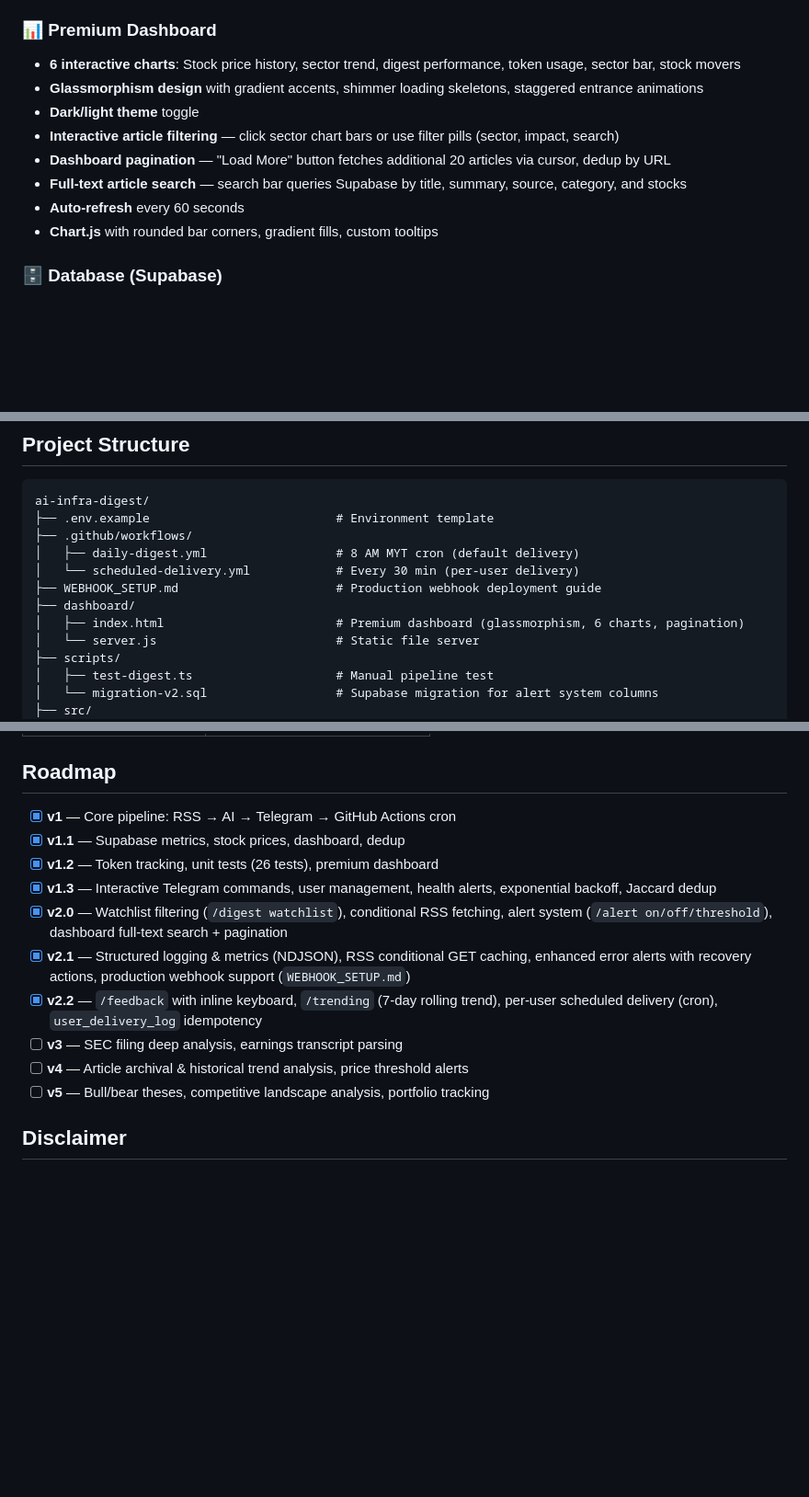
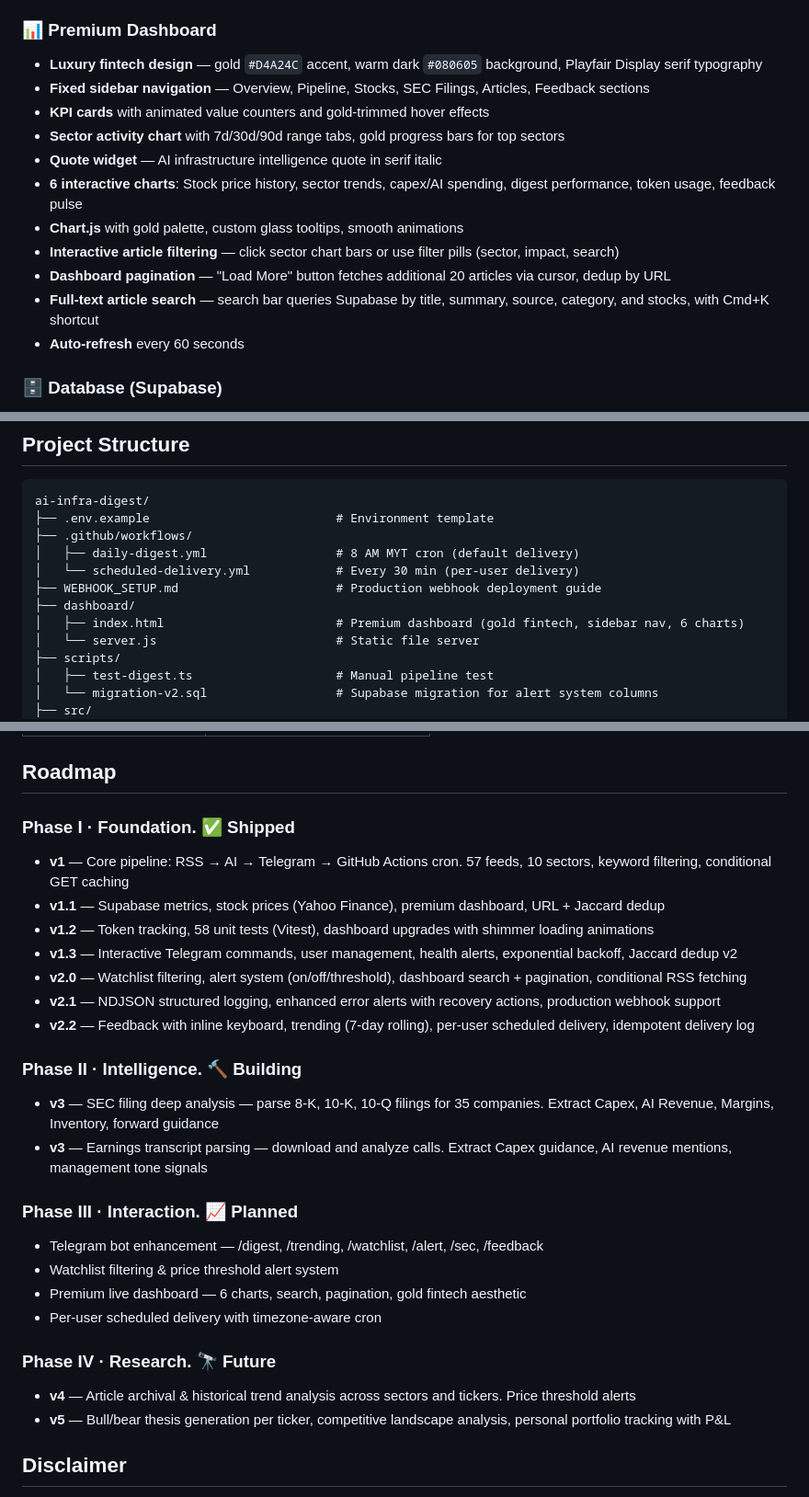
Before and after one commit to ixtaqq/ai-infra-digest, a Markdown page: README.md, 3 parts joined by grey strips. Shown at 92% size. Rendered like a GitHub page; blank space fills up the shorter version.

Commit message:
Update README: gold fintech dashboard description, 4-phase roadmap, project structure

```diff
--- a/README.md
+++ b/README.md
@@ -56,14 +56,17 @@ Covers the **full AI infrastructure value chain**: power generation → cooling
 - **GitHub Actions cron** — runs every 30 minutes, checks all active users, delivers only to those at their preferred time
 
 ### 📊 Premium Dashboard
-- **6 interactive charts**: Stock price history, sector trend, digest performance, token usage, sector bar, stock movers
-- **Glassmorphism design** with gradient accents, shimmer loading skeletons, staggered entrance animations
-- **Dark/light theme** toggle
+- **Luxury fintech design** — gold `#D4A24C` accent, warm dark `#080605` background, Playfair Display serif typography
+- **Fixed sidebar navigation** — Overview, Pipeline, Stocks, SEC Filings, Articles, Feedback sections
+- **KPI cards** with animated value counters and gold-trimmed hover effects
+- **Sector activity chart** with 7d/30d/90d range tabs, gold progress bars for top sectors
+- **Quote widget** — AI infrastructure intelligence quote in serif italic
+- **6 interactive charts**: Stock price history, sector trends, capex/AI spending, digest performance, token usage, feedback pulse
+- **Chart.js** with gold palette, custom glass tooltips, smooth animations
 - **Interactive article filtering** — click sector chart bars or use filter pills (sector, impact, search)
 - **Dashboard pagination** — "Load More" button fetches additional 20 articles via cursor, dedup by URL
-- **Full-text article search** — search bar queries Supabase by title, summary, source, category, and stocks
+- **Full-text article search** — search bar queries Supabase by title, summary, source, category, and stocks, with Cmd+K shortcut
 - **Auto-refresh** every 60 seconds
-- **Chart.js** with rounded bar corners, gradient fills, custom tooltips
 
 ### 🗄️ Database (Supabase)
 - **11 tables**: `digest_runs`, `articles`, `sector_activity`, `stock_mentions`, `pipeline_health`, `capex_tracking`, `ai_usage`, `daily_metrics`, `stock_prices`, `user_preferences`, `user_delivery_log`
@@ -245,7 +248,7 @@ ai-infra-digest/
 │   └── scheduled-delivery.yml            # Every 30 min (per-user delivery)
 ├── WEBHOOK_SETUP.md                      # Production webhook deployment guide
 ├── dashboard/
-│   ├── index.html                        # Premium dashboard (glassmorphism, 6 charts, pagination)
+│   ├── index.html                        # Premium dashboard (gold fintech, sidebar nav, 6 charts)
 │   └── server.js                         # Static file server
 ├── scripts/
 │   ├── test-digest.ts                    # Manual pipeline test
@@ -298,16 +301,28 @@ Tom's Hardware, AnandTech, Ars Technica, TechCrunch, The Verge, Seeking Alpha, S
 
 ## Roadmap
 
-- [x] **v1** — Core pipeline: RSS → AI → Telegram → GitHub Actions cron
-- [x] **v1.1** — Supabase metrics, stock prices, dashboard, dedup
-- [x] **v1.2** — Token tracking, unit tests (26 tests), premium dashboard
-- [x] **v1.3** — Interactive Telegram commands, user management, health alerts, exponential backoff, Jaccard dedup
-- [x] **v2.0** — Watchlist filtering (`/digest watchlist`), conditional RSS fetching, alert system (`/alert on/off/threshold`), dashboard full-text search + pagination
-- [x] **v2.1** — Structured logging & metrics (NDJSON), RSS conditional GET caching, enhanced error alerts with recovery actions, production webhook support (`WEBHOOK_SETUP.md`)
-- [x] **v2.2** — `/feedback` with inline keyboard, `/trending` (7-day rolling trend), per-user scheduled delivery (cron), `user_delivery_log` idempotency
-- [ ] **v3** — SEC filing deep analysis, earnings transcript parsing
-- [ ] **v4** — Article archival & historical trend analysis, price threshold alerts
-- [ ] **v5** — Bull/bear theses, competitive landscape analysis, portfolio tracking
+### Phase I · Foundation. ✅ Shipped
+- **v1** — Core pipeline: RSS → AI → Telegram → GitHub Actions cron. 57 feeds, 10 sectors, keyword filtering, conditional GET caching
+- **v1.1** — Supabase metrics, stock prices (Yahoo Finance), premium dashboard, URL + Jaccard dedup
+- **v1.2** — Token tracking, 58 unit tests (Vitest), dashboard upgrades with shimmer loading animations
+- **v1.3** — Interactive Telegram commands, user management, health alerts, exponential backoff, Jaccard dedup v2
+- **v2.0** — Watchlist filtering, alert system (on/off/threshold), dashboard search + pagination, conditional RSS fetching
+- **v2.1** — NDJSON structured logging, enhanced error alerts with recovery actions, production webhook support
+- **v2.2** — Feedback with inline keyboard, trending (7-day rolling), per-user scheduled delivery, idempotent delivery log
+
+### Phase II · Intelligence. 🔨 Building
+- **v3** — SEC filing deep analysis — parse 8-K, 10-K, 10-Q filings for 35 companies. Extract Capex, AI Revenue, Margins, Inventory, forward guidance
+- **v3** — Earnings transcript parsing — download and analyze calls. Extract Capex guidance, AI revenue mentions, management tone signals
+
+### Phase III · Interaction. 📈 Planned
+- Telegram bot enhancement — /digest, /trending, /watchlist, /alert, /sec, /feedback
+- Watchlist filtering & price threshold alert system
+- Premium live dashboard — 6 charts, search, pagination, gold fintech aesthetic
+- Per-user scheduled delivery with timezone-aware cron
+
+### Phase IV · Research. 🔭 Future
+- **v4** — Article archival & historical trend analysis across sectors and tickers. Price threshold alerts
+- **v5** — Bull/bear thesis generation per ticker, competitive landscape analysis, personal portfolio tracking with P&L
 
 ## Disclaimer
 
```
